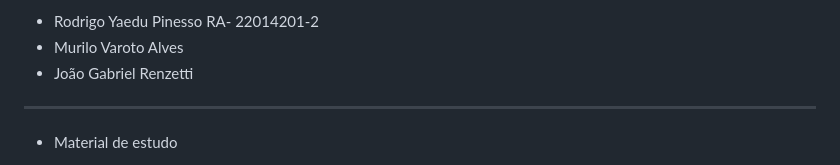
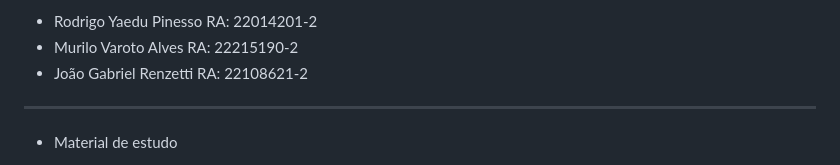
Before and after one commit to rodrigopinesso/Magic-Api-2, a Markdown page: README.md, the part around the change. GitHub-like rendering.

```diff
--- a/README.md
+++ b/README.md
@@ -1,6 +1,6 @@
-- Rodrigo Yaedu Pinesso RA- 22014201-2
-- Murilo Varoto Alves
-- João Gabriel Renzetti
+- Rodrigo Yaedu Pinesso RA: 22014201-2
+- Murilo Varoto Alves RA: 22215190-2
+- João Gabriel Renzetti RA: 22108621-2
 --------------------------------
 - Material de estudo
 * https://docs.nestjs.com/
```
